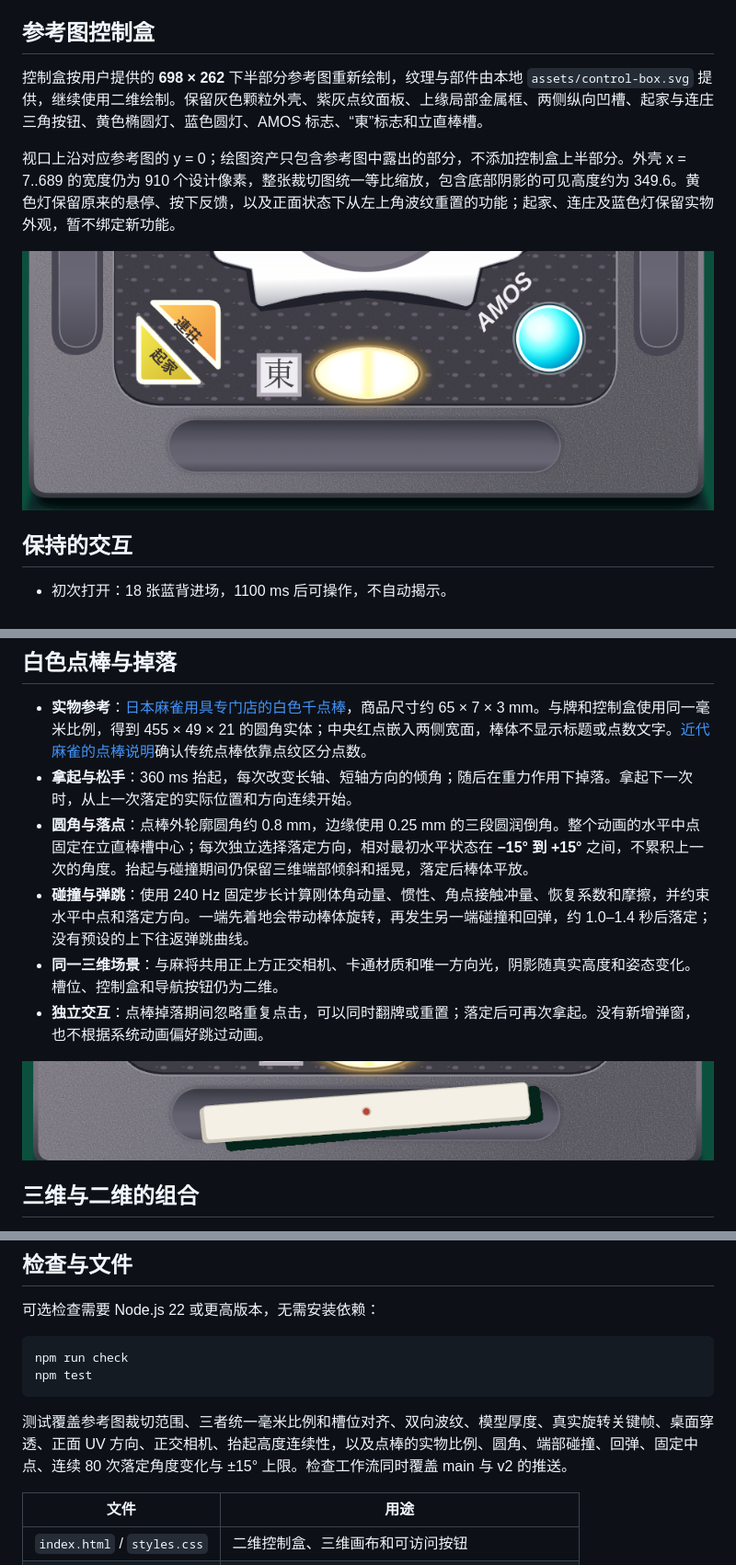
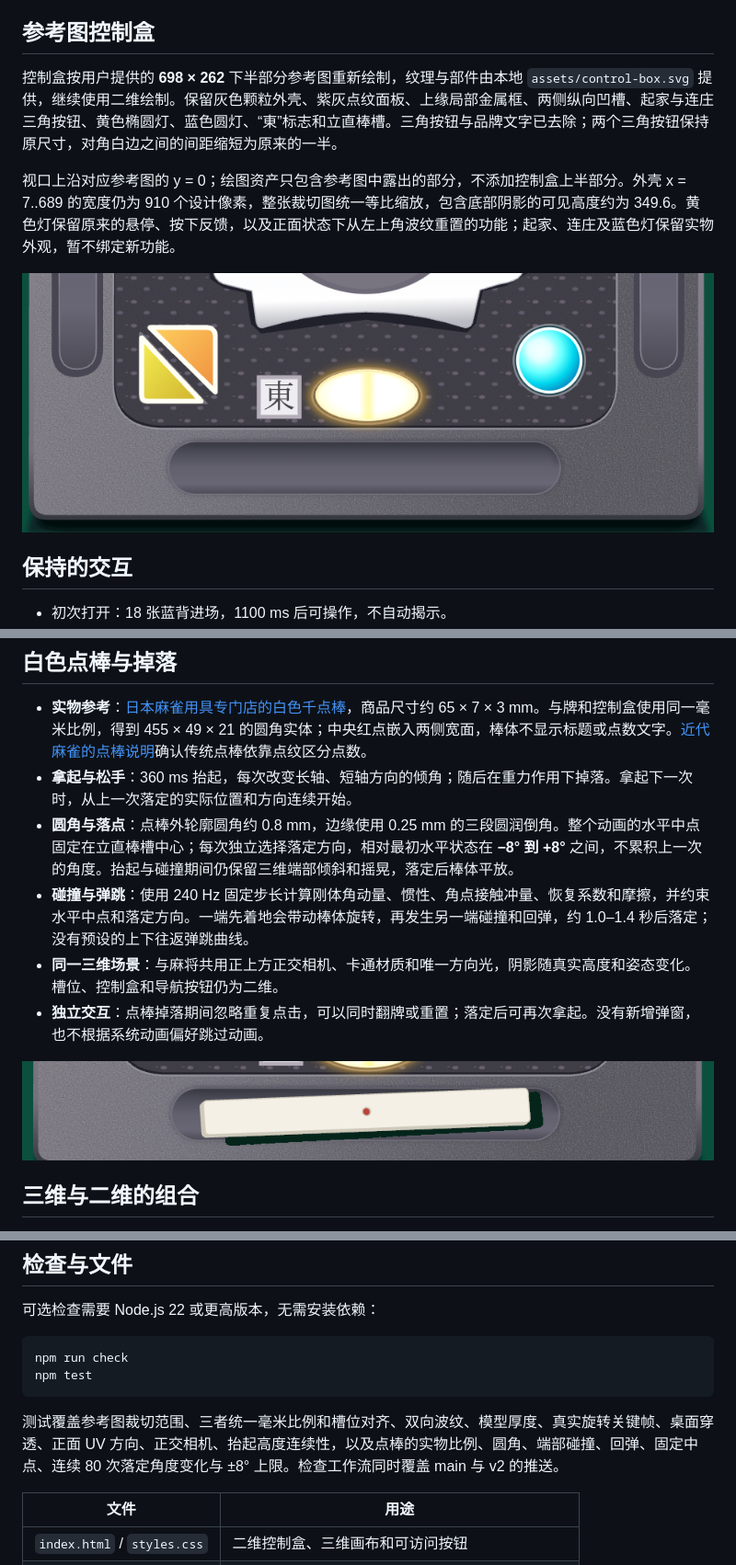
Before and after one commit to 5h1nRyu/ShinRyu, a Markdown page: README.md, 3 parts joined by grey strips. Shown at 92% size. Drawn GitHub-style; pictures changed too: docs/v2-control-preview.png, docs/v2-stick-lift.png.

Commit message:
Limit stick headings to eight degrees and simplify control buttons

````diff
--- a/README.md
+++ b/README.md
@@ -22,7 +22,7 @@
 
 ## 参考图控制盒
 
-控制盒按用户提供的 **698 × 262** 下半部分参考图重新绘制，纹理与部件由本地 `assets/control-box.svg` 提供，继续使用二维绘制。保留灰色颗粒外壳、紫灰点纹面板、上缘局部金属框、两侧纵向凹槽、起家与连庄三角按钮、黄色椭圆灯、蓝色圆灯、AMOS 标志、“東”标志和立直棒槽。
+控制盒按用户提供的 **698 × 262** 下半部分参考图重新绘制，纹理与部件由本地 `assets/control-box.svg` 提供，继续使用二维绘制。保留灰色颗粒外壳、紫灰点纹面板、上缘局部金属框、两侧纵向凹槽、起家与连庄三角按钮、黄色椭圆灯、蓝色圆灯、“東”标志和立直棒槽。三角按钮与品牌文字已去除；两个三角按钮保持原尺寸，对角白边之间的间距缩短为原来的一半。
 
 视口上沿对应参考图的 y = 0；绘图资产只包含参考图中露出的部分，不添加控制盒上半部分。外壳 x = 7..689 的宽度仍为 910 个设计像素，整张裁切图统一等比缩放，包含底部阴影的可见高度约为 349.6。黄色灯保留原来的悬停、按下反馈，以及正面状态下从左上角波纹重置的功能；起家、连庄及蓝色灯保留实物外观，暂不绑定新功能。
 
@@ -42,7 +42,7 @@
 
 - **实物参考**：[日本麻雀用具专门店的白色千点棒](https://item.rakuten.co.jp/auc-e-mahjong/siro-tenbo1000/)，商品尺寸约 65 × 7 × 3 mm。与牌和控制盒使用同一毫米比例，得到 455 × 49 × 21 的圆角实体；中央红点嵌入两侧宽面，棒体不显示标题或点数文字。[近代麻雀的点棒说明](https://kinmaweb.jp/mahjong-rule/tenbou)确认传统点棒依靠点纹区分点数。
 - **拿起与松手**：360 ms 抬起，每次改变长轴、短轴方向的倾角；随后在重力作用下掉落。拿起下一次时，从上一次落定的实际位置和方向连续开始。
-- **圆角与落点**：点棒外轮廓圆角约 0.8 mm，边缘使用 0.25 mm 的三段圆润倒角。整个动画的水平中点固定在立直棒槽中心；每次独立选择落定方向，相对最初水平状态在 **−15° 到 +15°** 之间，不累积上一次的角度。抬起与碰撞期间仍保留三维端部倾斜和摇晃，落定后棒体平放。
+- **圆角与落点**：点棒外轮廓圆角约 0.8 mm，边缘使用 0.25 mm 的三段圆润倒角。整个动画的水平中点固定在立直棒槽中心；每次独立选择落定方向，相对最初水平状态在 **−8° 到 +8°** 之间，不累积上一次的角度。抬起与碰撞期间仍保留三维端部倾斜和摇晃，落定后棒体平放。
 - **碰撞与弹跳**：使用 240 Hz 固定步长计算刚体角动量、惯性、角点接触冲量、恢复系数和摩擦，并约束水平中点和落定方向。一端先着地会带动棒体旋转，再发生另一端碰撞和回弹，约 1.0–1.4 秒后落定；没有预设的上下往返弹跳曲线。
 - **同一三维场景**：与麻将共用正上方正交相机、卡通材质和唯一方向光，阴影随真实高度和姿态变化。槽位、控制盒和导航按钮仍为二维。
 - **独立交互**：点棒掉落期间忽略重复点击，可以同时翻牌或重置；落定后可再次拿起。没有新增弹窗，也不根据系统动画偏好跳过动画。
@@ -86,7 +86,7 @@ npm run check
 npm test
 ```
 
-测试覆盖参考图裁切范围、三者统一毫米比例和槽位对齐、双向波纹、模型厚度、真实旋转关键帧、桌面穿透、正面 UV 方向、正交相机、抬起高度连续性，以及点棒的实物比例、圆角、端部碰撞、回弹、固定中点、连续 80 次落定角度变化与 ±15° 上限。检查工作流同时覆盖 main 与 v2 的推送。
+测试覆盖参考图裁切范围、三者统一毫米比例和槽位对齐、双向波纹、模型厚度、真实旋转关键帧、桌面穿透、正面 UV 方向、正交相机、抬起高度连续性，以及点棒的实物比例、圆角、端部碰撞、回弹、固定中点、连续 80 次落定角度变化与 ±8° 上限。检查工作流同时覆盖 main 与 v2 的推送。
 
 | 文件 | 用途 |
 | --- | --- |
````
Also changed, not shown: docs/v2-preview.png, 4 other files.
